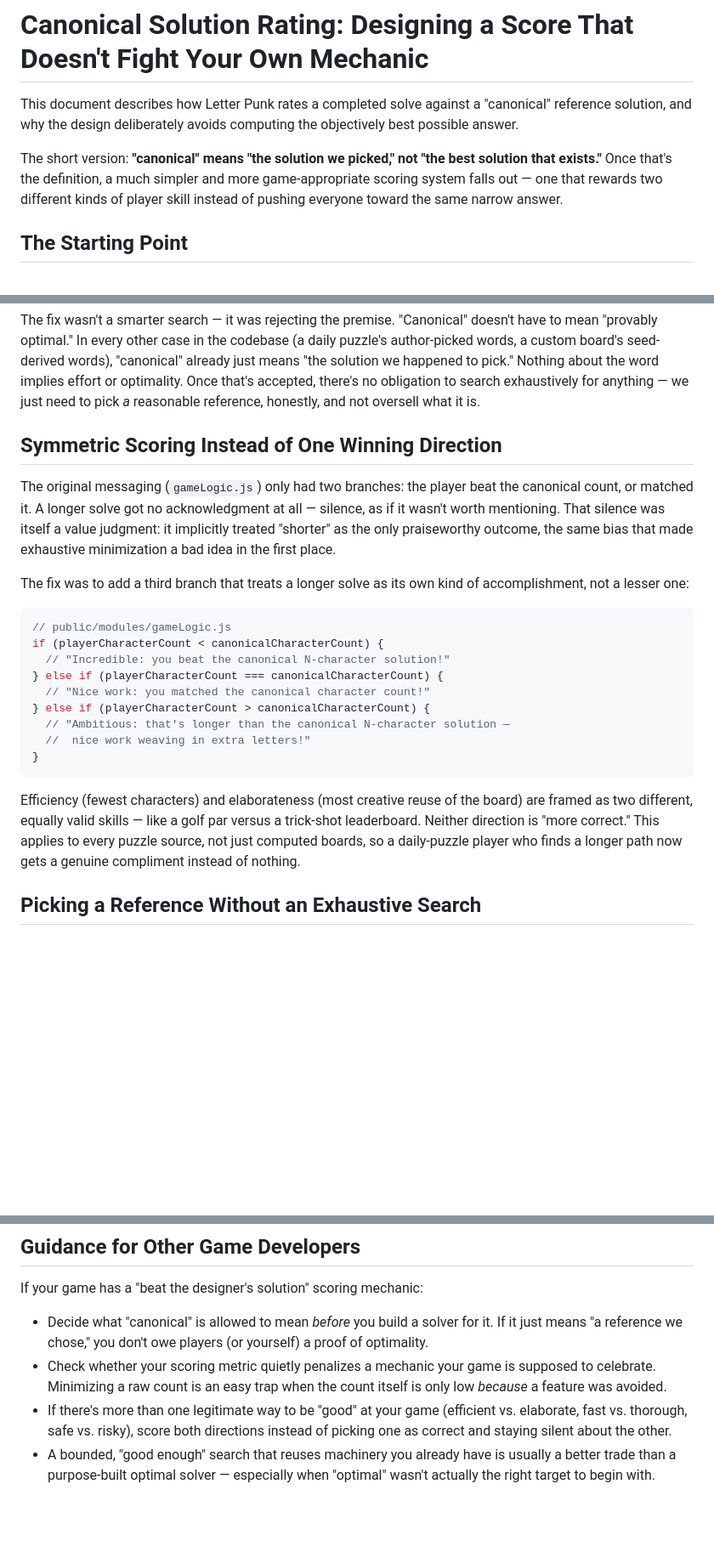
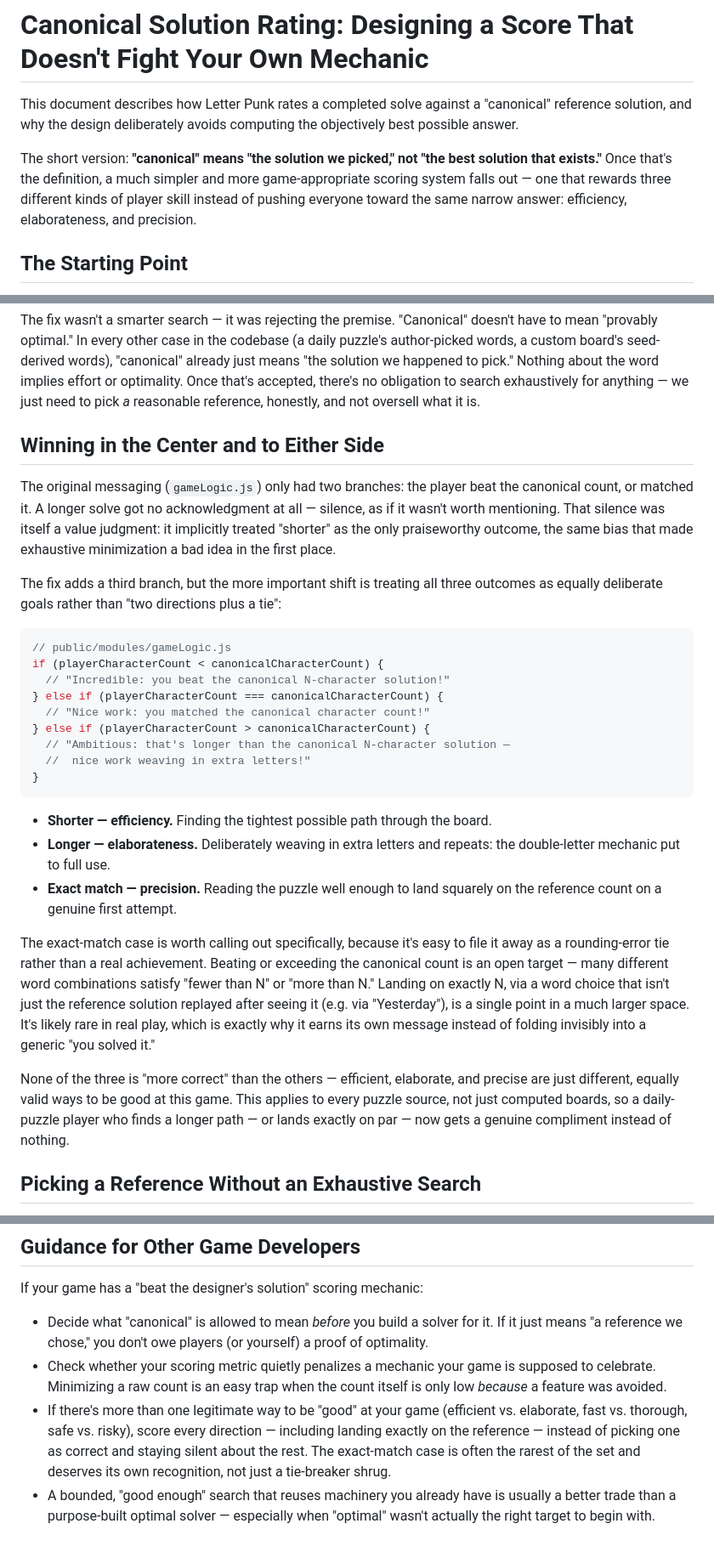
Before and after one commit to jmajerus/letter-punk, a Markdown page: docs/canonical-solution-rating.md, 3 parts joined by grey strips. Shown at 85% size. GitHub-like rendering; blank space fills up the shorter version.

Commit message:
feat: enhance scoring system to recognize three player skills: efficiency, elaborateness, and precision

````diff
--- a/docs/canonical-solution-rating.md
+++ b/docs/canonical-solution-rating.md
@@ -2,7 +2,7 @@
 
 This document describes how Letter Punk rates a completed solve against a "canonical" reference solution, and why the design deliberately avoids computing the objectively best possible answer.
 
-The short version: **"canonical" means "the solution we picked," not "the best solution that exists."** Once that's the definition, a much simpler and more game-appropriate scoring system falls out — one that rewards two different kinds of player skill instead of pushing everyone toward the same narrow answer.
+The short version: **"canonical" means "the solution we picked," not "the best solution that exists."** Once that's the definition, a much simpler and more game-appropriate scoring system falls out — one that rewards three different kinds of player skill instead of pushing everyone toward the same narrow answer: efficiency, elaborateness, and precision.
 
 ## The Starting Point
 
@@ -20,11 +20,11 @@ That means a search that truly minimizes character count would first exhaust eve
 
 The fix wasn't a smarter search — it was rejecting the premise. "Canonical" doesn't have to mean "provably optimal." In every other case in the codebase (a daily puzzle's author-picked words, a custom board's seed-derived words), "canonical" already just means "the solution we happened to pick." Nothing about the word implies effort or optimality. Once that's accepted, there's no obligation to search exhaustively for anything — we just need to pick *a* reasonable reference, honestly, and not oversell what it is.
 
-## Symmetric Scoring Instead of One Winning Direction
+## Winning in the Center and to Either Side
 
 The original messaging (`gameLogic.js`) only had two branches: the player beat the canonical count, or matched it. A longer solve got no acknowledgment at all — silence, as if it wasn't worth mentioning. That silence was itself a value judgment: it implicitly treated "shorter" as the only praiseworthy outcome, the same bias that made exhaustive minimization a bad idea in the first place.
 
-The fix was to add a third branch that treats a longer solve as its own kind of accomplishment, not a lesser one:
+The fix adds a third branch, but the more important shift is treating all three outcomes as equally deliberate goals rather than "two directions plus a tie":
 
 ```js
 // public/modules/gameLogic.js
@@ -38,7 +38,13 @@ if (playerCharacterCount < canonicalCharacterCount) {
 }
 ```
 
-Efficiency (fewest characters) and elaborateness (most creative reuse of the board) are framed as two different, equally valid skills — like a golf par versus a trick-shot leaderboard. Neither direction is "more correct." This applies to every puzzle source, not just computed boards, so a daily-puzzle player who finds a longer path now gets a genuine compliment instead of nothing.
+- **Shorter — efficiency.** Finding the tightest possible path through the board.
+- **Longer — elaborateness.** Deliberately weaving in extra letters and repeats: the double-letter mechanic put to full use.
+- **Exact match — precision.** Reading the puzzle well enough to land squarely on the reference count on a genuine first attempt.
+
+The exact-match case is worth calling out specifically, because it's easy to file it away as a rounding-error tie rather than a real achievement. Beating or exceeding the canonical count is an open target — many different word combinations satisfy "fewer than N" or "more than N." Landing on exactly N, via a word choice that isn't just the reference solution replayed after seeing it (e.g. via "Yesterday"), is a single point in a much larger space. It's likely rare in real play, which is exactly why it earns its own message instead of folding invisibly into a generic "you solved it."
+
+None of the three is "more correct" than the others — efficient, elaborate, and precise are just different, equally valid ways to be good at this game. This applies to every puzzle source, not just computed boards, so a daily-puzzle player who finds a longer path — or lands exactly on par — now gets a genuine compliment instead of nothing.
 
 ## Picking a Reference Without an Exhaustive Search
 
@@ -70,5 +76,5 @@ If your game has a "beat the designer's solution" scoring mechanic:
 
 - Decide what "canonical" is allowed to mean *before* you build a solver for it. If it just means "a reference we chose," you don't owe players (or yourself) a proof of optimality.
 - Check whether your scoring metric quietly penalizes a mechanic your game is supposed to celebrate. Minimizing a raw count is an easy trap when the count itself is only low *because* a feature was avoided.
-- If there's more than one legitimate way to be "good" at your game (efficient vs. elaborate, fast vs. thorough, safe vs. risky), score both directions instead of picking one as correct and staying silent about the other.
+- If there's more than one legitimate way to be "good" at your game (efficient vs. elaborate, fast vs. thorough, safe vs. risky), score every direction — including landing exactly on the reference — instead of picking one as correct and staying silent about the rest. The exact-match case is often the rarest of the set and deserves its own recognition, not just a tie-breaker shrug.
 - A bounded, "good enough" search that reuses machinery you already have is usually a better trade than a purpose-built optimal solver — especially when "optimal" wasn't actually the right target to begin with.
````
